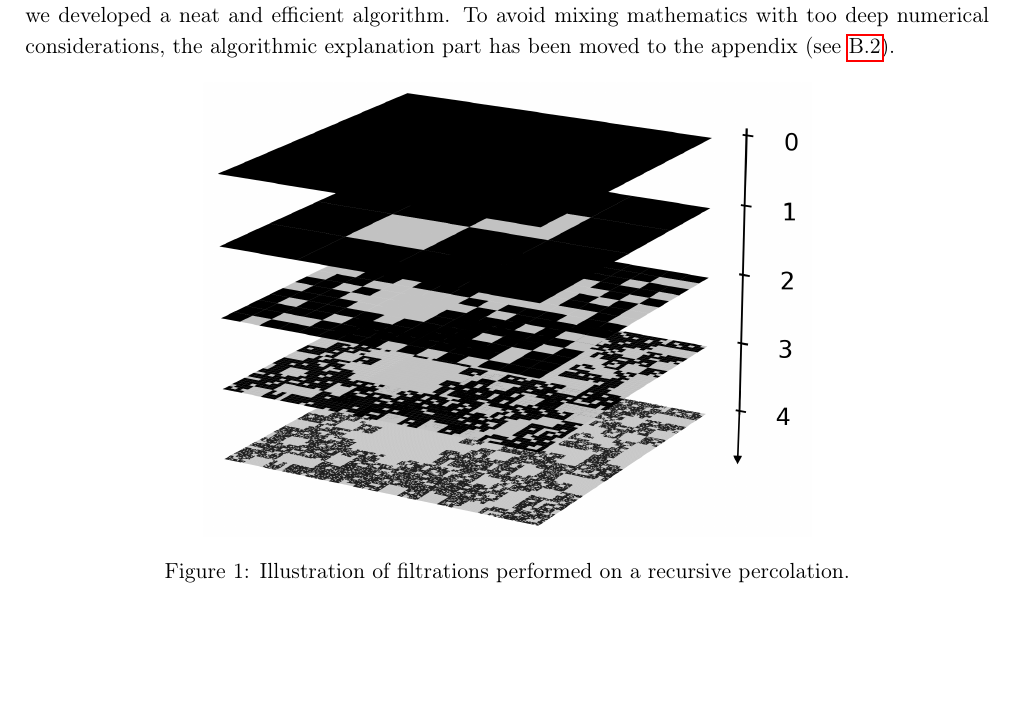
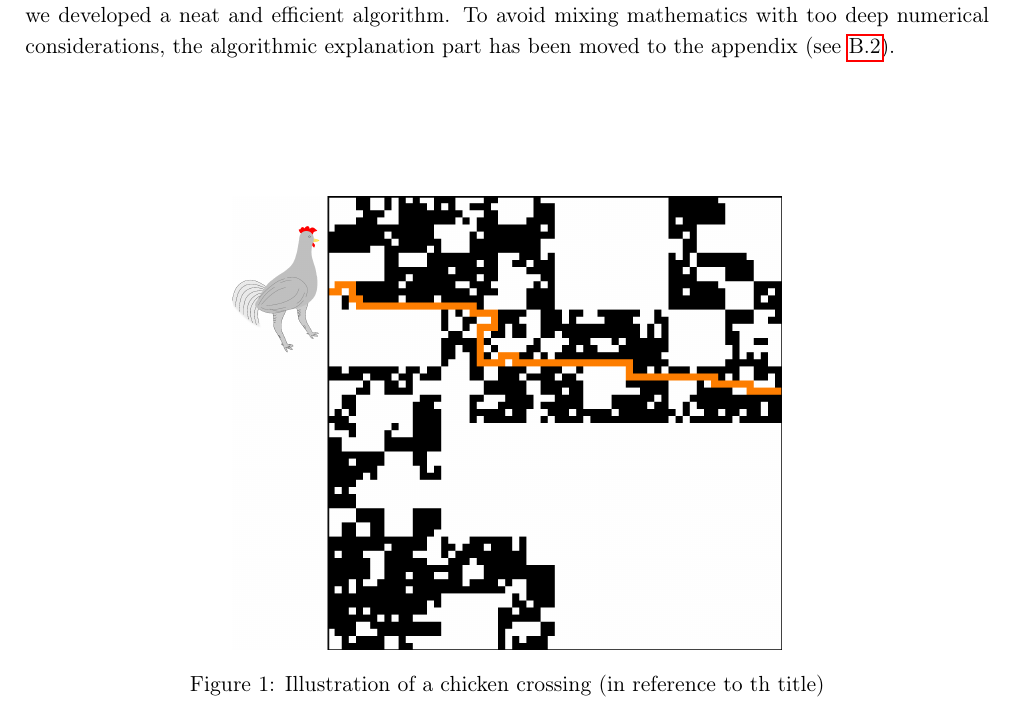
Before and after one commit to pauldubois98/DissertationPaper_RandomFractals, a LaTeX paper (main.tex, which reads Introduction.tex): part of page 4 of 36, cut so that both start at the same text, the shorter picture padded with empty space. Compiled offline with pdfLaTeX.

Commit message:
chicken illustration (ref title)

```diff
--- a/Introduction.tex
+++ b/Introduction.tex
@@ -29,8 +29,9 @@ In order to have the best accuracy possible, we developed a neat and efficient a
 To avoid mixing mathematics with too deep numerical considerations, the algorithmic explanation part has been moved to the appendix (see \ref{algorithms}).
 
 \begin{figure}[!h]
+	\vspace{2cm}
 	\includegraphics[height=8cm]{intro_picture}
 	\centering
-	\caption{Illustration of filtrations performed on a recursive percolation.}
+	\caption{Illustration of a chicken crossing (in reference to th title)}
 	\label{fig:introRecursivePercolation}
 \end{figure}
```
Also changed, not shown: img/intro_chicken.png (added), img/intro_percolation.png (added), img/intro_picture.png.
